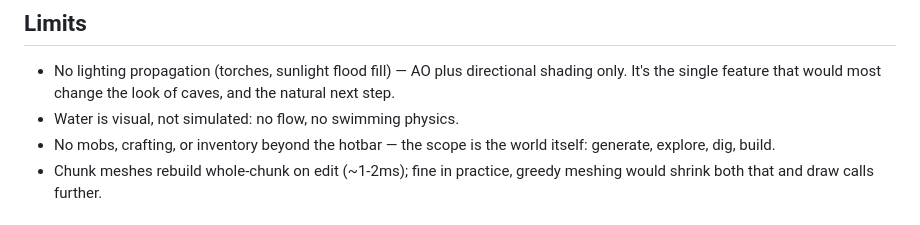
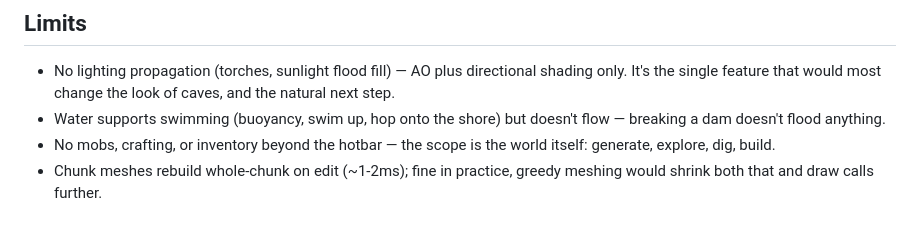
Before and after one commit to Vincent-P-essy/minecraft-clone, a Markdown page: README.md, the part around one of its changes. GitHub-like rendering.

```diff
--- a/README.md
+++ b/README.md
@@ -125,7 +136,8 @@ node scripts/screenshot.mjs                   # regenerates docs/screenshot.png
 - No lighting propagation (torches, sunlight flood fill) — AO plus
   directional shading only. It's the single feature that would most change
   the look of caves, and the natural next step.
-- Water is visual, not simulated: no flow, no swimming physics.
+- Water supports swimming (buoyancy, swim up, hop onto the shore) but
+  doesn't flow — breaking a dam doesn't flood anything.
 - No mobs, crafting, or inventory beyond the hotbar — the scope is the
   world itself: generate, explore, dig, build.
 - Chunk meshes rebuild whole-chunk on edit (~1-2ms); fine in practice,
```
Also changed, not shown: other parts of README.md (+25 -14 lines), docs/screenshot.png, 9 other files.
